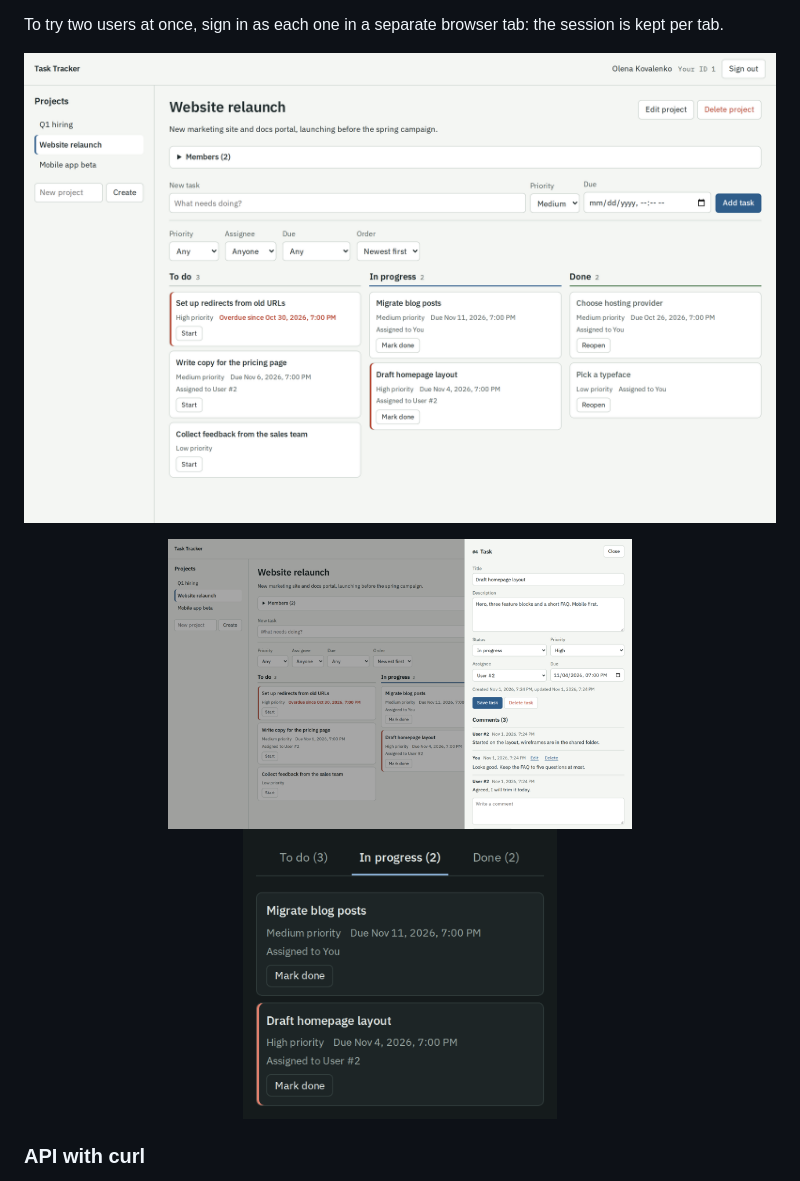
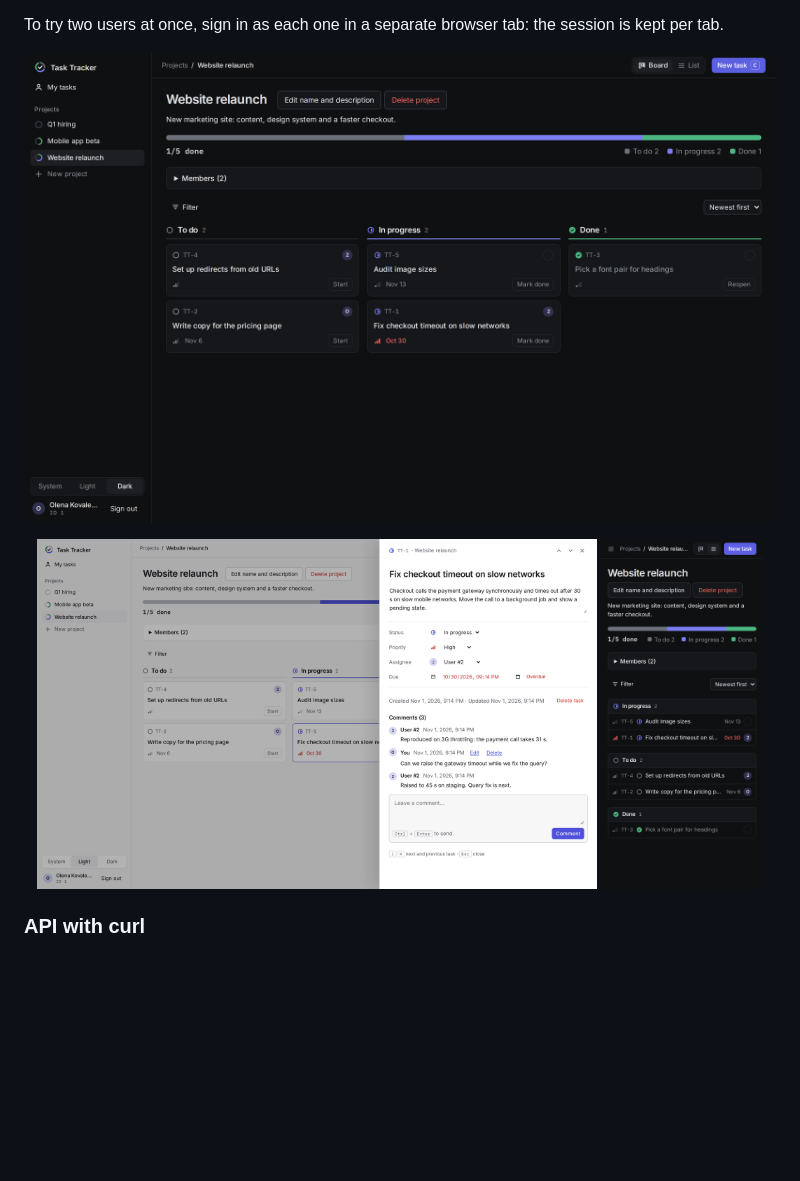
Before and after one commit to MariaLysiukq/Task-Tracker-API, a Markdown page: README.md, the part around the change printed below. Rendered like a GitHub page; pictures changed too: docs/screenshots/web-board.png, docs/screenshots/web-mobile-dark.png, docs/screenshots/web-task.png; blank space fills up the shorter version.

Commit message:
docs: update web client screenshots for the redesign

```diff
--- a/README.md
+++ b/README.md
@@ -159,7 +159,7 @@ kept per tab.
 </p>
 <p align="center">
-  <img src="docs/screenshots/web-task.png" alt="Task editor with comments open beside the board" width="464" height="290" />
-  <img src="docs/screenshots/web-mobile-dark.png" alt="Board on a phone in dark mode, columns shown as tabs" width="314" height="290" />
+  <img src="docs/screenshots/web-task.png" alt="Task side panel in the light theme with status, priority, assignee and due date rows and three comments" width="560" height="350" />
+  <img src="docs/screenshots/web-mobile-dark.png" alt="List view on a phone in the dark theme, tasks grouped by status" width="162" height="350" />
 </p>
 
 ### API with curl
```
Also changed, not shown: other parts of README.md (+1 -1 lines).
